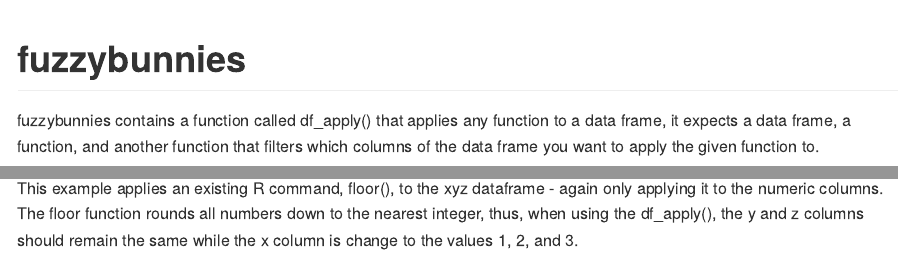
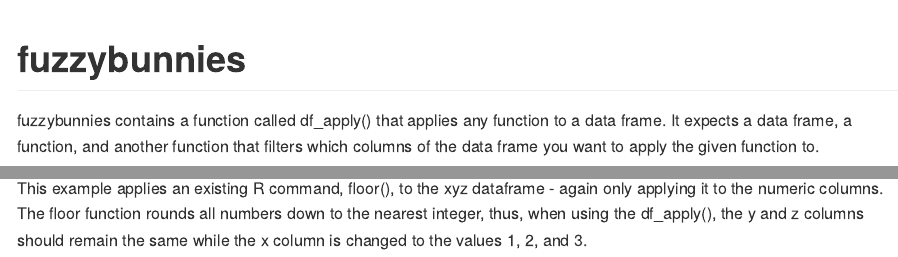
Before and after one commit to treytipton4/fuzzybunnies, an R Markdown document (README.Rmd): the page in a window 1100 px wide, from its top, and a second part further down, joined at a grey line. The pictures show the output file README.md that the author committed with the source, drawn offline in the style of GitHub.

Commit message:
touch ups...

````diff
--- a/README.Rmd
+++ b/README.Rmd
@@ -18,7 +18,7 @@ knitr::opts_chunk$set(
 <!-- badges: start -->
 <!-- badges: end -->
 
-fuzzybunnies contains a function called df_apply() that applies any function to a data frame, it expects a data frame, a function, and another function that filters which columns of the data frame you want to apply the given function to.
+fuzzybunnies contains a function called df_apply() that applies any function to a data frame. It expects a data frame, a function, and another function that filters which columns of the data frame you want to apply the given function to.
 
 ## Installation
 
@@ -48,4 +48,4 @@ new_xyz <- df_apply(xyz, floor, is.numeric)
 head(new_xyz)
 ```
 
-This example applies an existing R command, floor(), to the xyz dataframe - again only applying it to the numeric columns. The floor function rounds all numbers down to the nearest integer, thus, when using the df_apply(), the y and z columns should remain the same while the x column is change to the values 1, 2, and 3.
+This example applies an existing R command, floor(), to the xyz dataframe - again only applying it to the numeric columns. The floor function rounds all numbers down to the nearest integer, thus, when using the df_apply(), the y and z columns should remain the same while the x column is changed to the values 1, 2, and 3.
````
Also changed, not shown: vignettes/fuzzybunnies.Rmd (+1 -1 lines), README.md.
